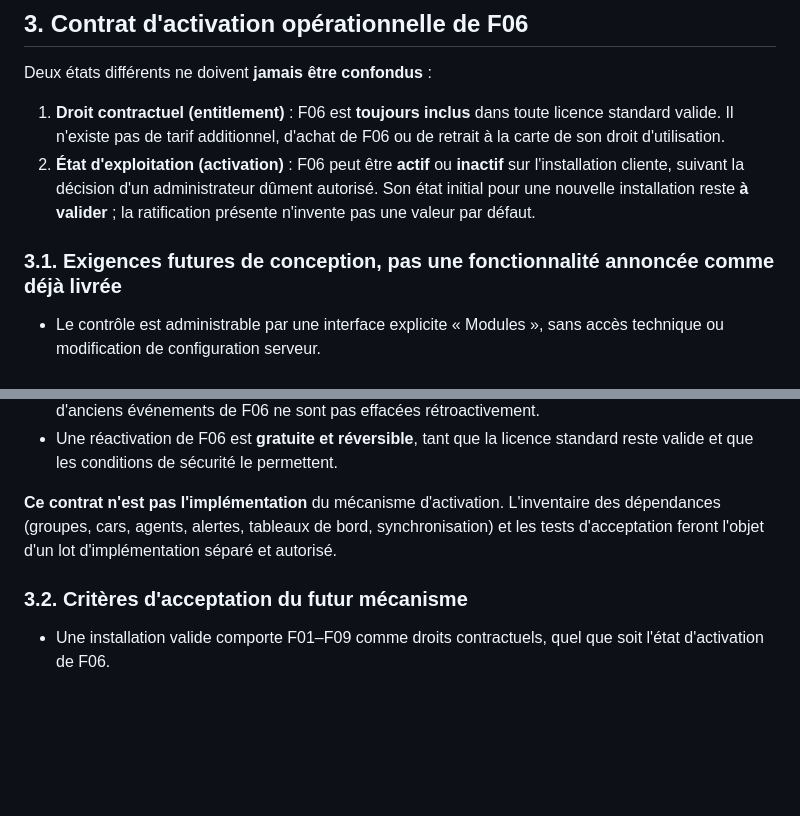
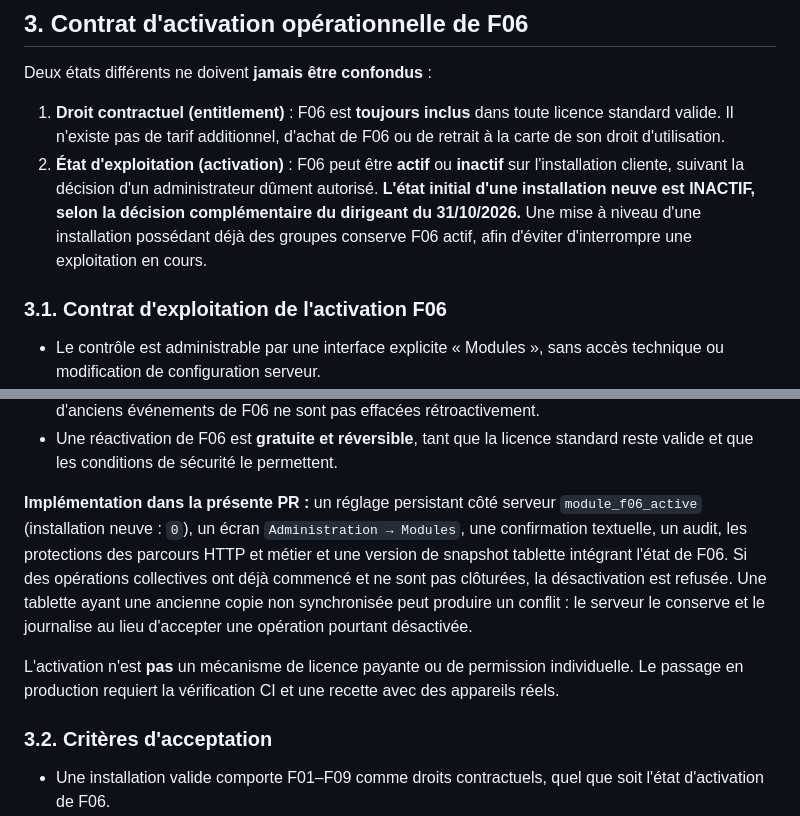
Before and after one commit to zumradeals/ikoma-core, a Markdown page: docs/MODULES_FONDATEURS.md, 2 parts joined by grey strips. GitHub-like rendering; blank space fills up the shorter version.

Commit message:
docs(f06): ratify default-disabled new installation and note implemented controls

```diff
--- a/docs/MODULES_FONDATEURS.md
+++ b/docs/MODULES_FONDATEURS.md
@@ -61,11 +61,12 @@ Deux états différents ne doivent **jamais être confondus** :
    d'achat de F06 ou de retrait à la carte de son droit d'utilisation.
 2. **État d'exploitation (activation)** : F06 peut être **actif** ou
    **inactif** sur l'installation cliente, suivant la décision d'un
-   administrateur dûment autorisé. Son état initial pour une nouvelle
-   installation reste **à valider** ; la ratification présente n'invente
-   pas une valeur par défaut.
+   administrateur dûment autorisé. **L'état initial d'une installation neuve
+   est INACTIF, selon la décision complémentaire du dirigeant du 31/10/2026.**
+   Une mise à niveau d'une installation possédant déjà des groupes conserve
+   F06 actif, afin d'éviter d'interrompre une exploitation en cours.
 
-### 3.1. Exigences futures de conception, pas une fonctionnalité annoncée comme déjà livrée
+### 3.1. Contrat d'exploitation de l'activation F06
 
 - Le contrôle est administrable par une interface explicite « Modules »,
   sans accès technique ou modification de configuration serveur.
@@ -94,12 +95,21 @@ Deux états différents ne doivent **jamais être confondus** :
   licence standard reste valide et que les conditions de sécurité le
   permettent.
 
-**Ce contrat n'est pas l'implémentation** du mécanisme d'activation.
-L'inventaire des dépendances (groupes, cars, agents, alertes, tableaux de bord,
-synchronisation) et les tests d'acceptation feront l'objet d'un lot
-d'implémentation séparé et autorisé.
+**Implémentation dans la présente PR :** un réglage persistant côté serveur
+`module_f06_active` (installation neuve : `0`), un écran
+`Administration → Modules`, une confirmation textuelle, un audit,
+les protections des parcours HTTP et métier et une version de
+snapshot tablette intégrant l'état de F06. Si des opérations collectives
+ont déjà commencé et ne sont pas clôturées, la désactivation est
+refusée. Une tablette ayant une ancienne copie non synchronisée
+peut produire un conflit : le serveur le conserve et le journalise
+au lieu d'accepter une opération pourtant désactivée.
 
-### 3.2. Critères d'acceptation du futur mécanisme
+L'activation n'est **pas** un mécanisme de licence payante ou
+de permission individuelle. Le passage en production requiert
+la vérification CI et une recette avec des appareils réels.
+
+### 3.2. Critères d'acceptation
 
 - Une installation valide comporte F01–F09 comme droits contractuels,
   quel que soit l'état d'activation de F06.
```
